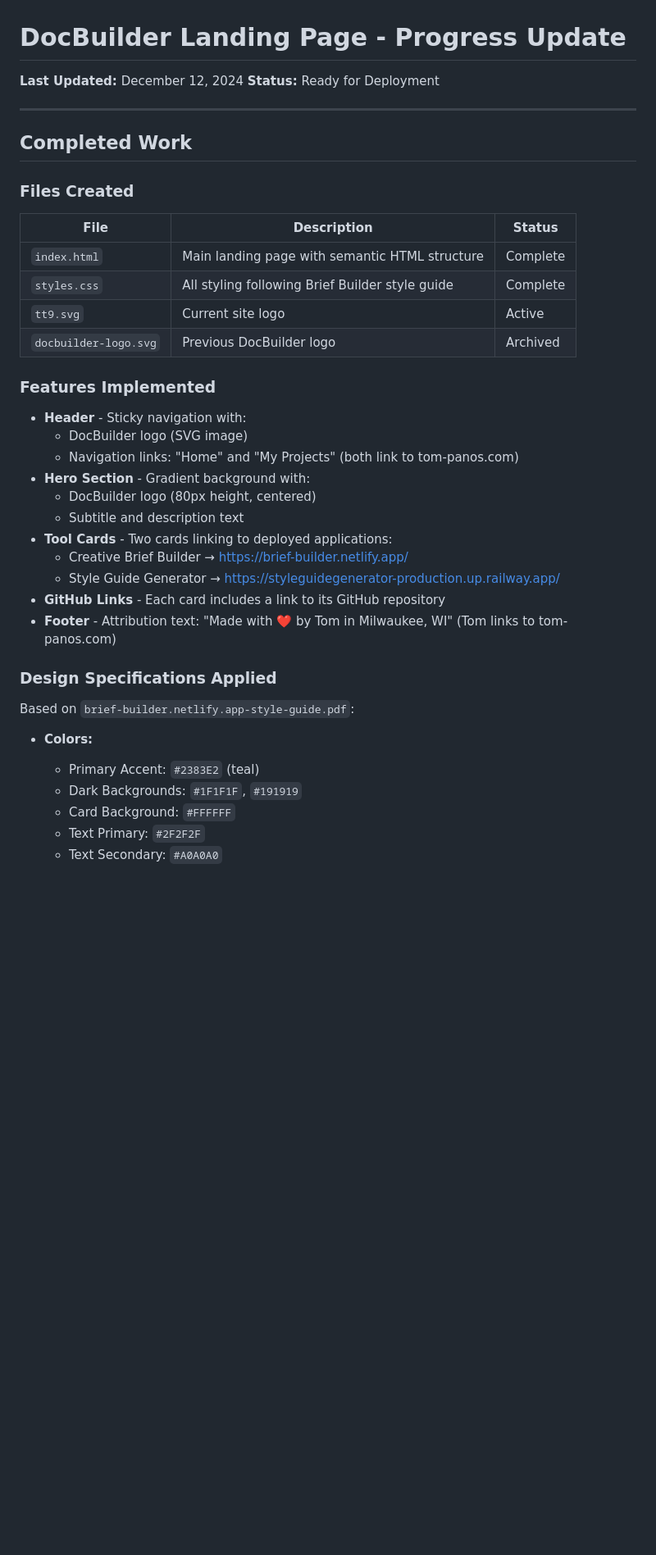
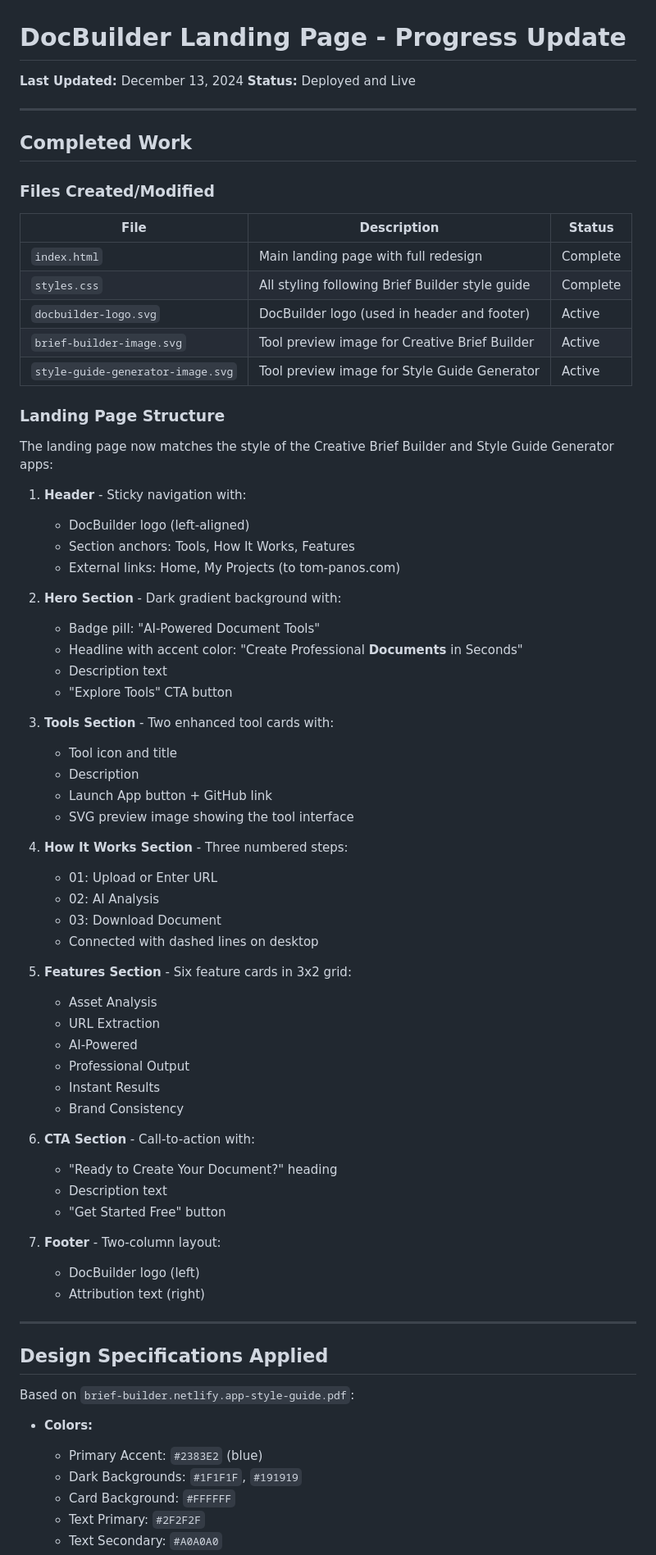
Before and after one commit to TomsTools11/docbuilder, a Markdown page: PROGRESS.md, the part around one of its changes. Shown at 82% size. Drawn GitHub-style; blank space fills up the shorter version.

```diff
--- a/PROGRESS.md
+++ b/PROGRESS.md
@@ -1,41 +1,74 @@
 # DocBuilder Landing Page - Progress Update
 
-**Last Updated:** December 12, 2024
-**Status:** Ready for Deployment
+**Last Updated:** December 13, 2024
+**Status:** Deployed and Live
 
 ---
 
 ## Completed Work
 
-### Files Created
+### Files Created/Modified
 
 | File | Description | Status |
 |------|-------------|--------|
-| `index.html` | Main landing page with semantic HTML structure | Complete |
+| `index.html` | Main landing page with full redesign | Complete |
 | `styles.css` | All styling following Brief Builder style guide | Complete |
-| `tt9.svg` | Current site logo | Active |
-| `docbuilder-logo.svg` | Previous DocBuilder logo | Archived |
+| `docbuilder-logo.svg` | DocBuilder logo (used in header and footer) | Active |
+| `brief-builder-image.svg` | Tool preview image for Creative Brief Builder | Active |
+| `style-guide-generator-image.svg` | Tool preview image for Style Guide Generator | Active |
 
-### Features Implemented
+### Landing Page Structure
 
-- **Header** - Sticky navigation with:
-  - DocBuilder logo (SVG image)
-  - Navigation links: "Home" and "My Projects" (both link to tom-panos.com)
-- **Hero Section** - Gradient background with:
-  - DocBuilder logo (80px height, centered)
-  - Subtitle and description text
-- **Tool Cards** - Two cards linking to deployed applications:
-  - Creative Brief Builder → https://brief-builder.netlify.app/
-  - Style Guide Generator → https://styleguidegenerator-production.up.railway.app/
-- **GitHub Links** - Each card includes a link to its GitHub repository
-- **Footer** - Attribution text: "Made with ❤️ by Tom in Milwaukee, WI" (Tom links to tom-panos.com)
+The landing page now matches the style of the Creative Brief Builder and Style Guide Generator apps:
 
-### Design Specifications Applied
+1. **Header** - Sticky navigation with:
+   - DocBuilder logo (left-aligned)
+   - Section anchors: Tools, How It Works, Features
+   - External links: Home, My Projects (to tom-panos.com)
+
+2. **Hero Section** - Dark gradient background with:
+   - Badge pill: "AI-Powered Document Tools"
+   - Headline with accent color: "Create Professional **Documents** in Seconds"
+   - Description text
+   - "Explore Tools" CTA button
+
+3. **Tools Section** - Two enhanced tool cards with:
+   - Tool icon and title
+   - Description
+   - Launch App button + GitHub link
+   - SVG preview image showing the tool interface
+
+4. **How It Works Section** - Three numbered steps:
+   - 01: Upload or Enter URL
+   - 02: AI Analysis
+   - 03: Download Document
+   - Connected with dashed lines on desktop
+
+5. **Features Section** - Six feature cards in 3x2 grid:
+   - Asset Analysis
+   - URL Extraction
+   - AI-Powered
+   - Professional Output
+   - Instant Results
+   - Brand Consistency
+
+6. **CTA Section** - Call-to-action with:
+   - "Ready to Create Your Document?" heading
+   - Description text
+   - "Get Started Free" button
+
+7. **Footer** - Two-column layout:
+   - DocBuilder logo (left)
+   - Attribution text (right)
+
+---
+
+## Design Specifications Applied
 
 Based on `brief-builder.netlify.app-style-guide.pdf`:
 
 - **Colors:**
-  - Primary Accent: `#2383E2` (teal)
+  - Primary Accent: `#2383E2` (blue)
   - Dark Backgrounds: `#1F1F1F`, `#191919`
   - Card Background: `#FFFFFF`
   - Text Primary: `#2F2F2F`
```
Also changed, not shown: other parts of PROGRESS.md (+31 -67 lines).
